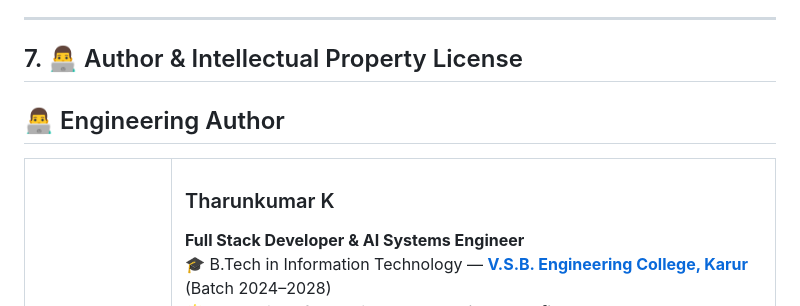
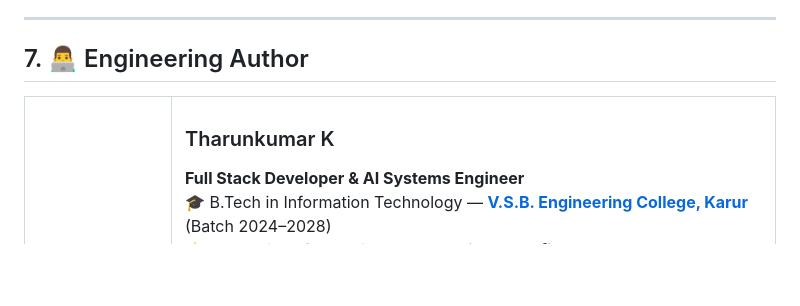
Before and after one commit to Tharun4743/RiskLens-AI, a Markdown page: README.md, the part around the change. GitHub-like rendering; blank space fills up the shorter version.

Commit message:
docs(readme): remove duplicate Author & Intellectual Property License header

```diff
--- a/README.md
+++ b/README.md
@@ -65,9 +65,7 @@ graph TD
 
 ---
 
-## 7. 👨‍💻 Author & Intellectual Property License
-
-## 👨‍💻 Engineering Author
+## 7. 👨‍💻 Engineering Author
 
 <table border="0">
   <tr>
```
